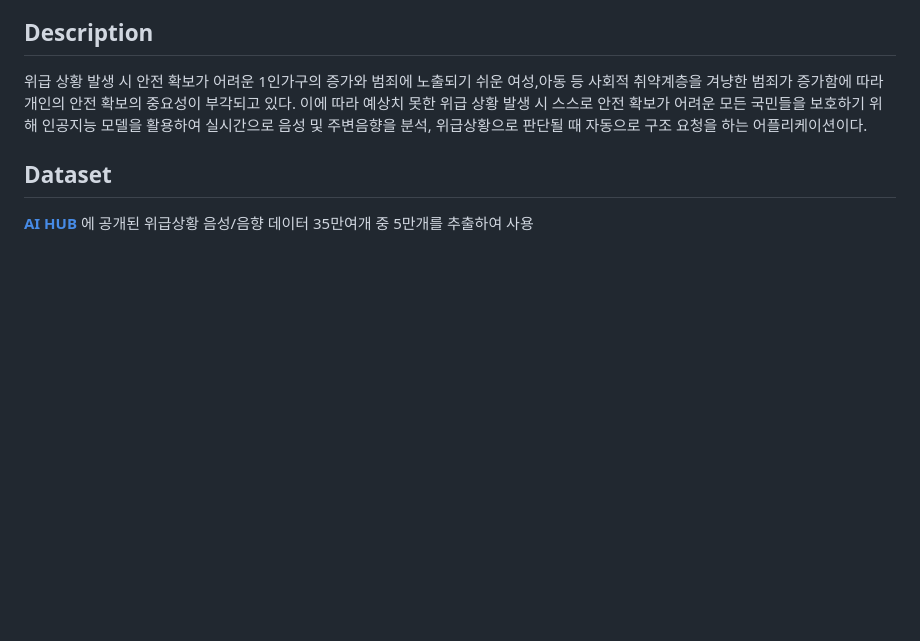
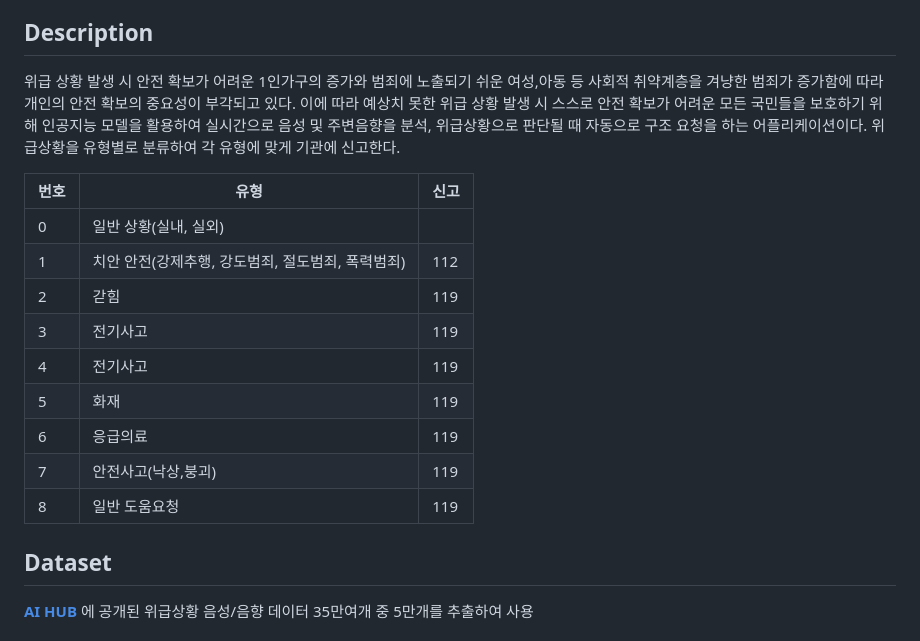
Before and after one commit to RedOff34/HearO, a Markdown page: README.md, the part around the change. Rendered like a GitHub page; blank space fills up the shorter version.

```diff
--- a/README.md
+++ b/README.md
@@ -5,6 +5,19 @@
 
 위급 상황 발생 시 안전 확보가 어려운 1인가구의 증가와 범죄에 노출되기 쉬운 여성,아동 등 사회적 취약계층을 겨냥한 범죄가 증가함에 따라 개인의 안전 확보의 중요성이 부각되고 있다.
 이에 따라 예상치 못한 위급 상황 발생 시 스스로 안전 확보가 어려운 모든 국민들을 보호하기 위해 인공지능 모델을 활용하여 실시간으로 음성 및 주변음향을 분석, 위급상황으로 판단될 때 자동으로 구조 요청을 하는 어플리케이션이다.
+위급상황을 유형별로 분류하여 각 유형에 맞게 기관에 신고한다.
+
+|번호|유형|신고|
+|------|---|---|
+|0|일반 상황(실내, 실외)||
+|1|치안 안전(강제추행, 강도범죄, 절도범죄, 폭력범죄)|112|
+|2|갇힘|119|
+|3|전기사고|119|
+|4|전기사고|119|
+|5|화재|119|
+|6|응급의료|119|
+|7|안전사고(낙상,붕괴)|119|
+|8|일반 도움요청|119|
 
 ## Dataset
 
```
